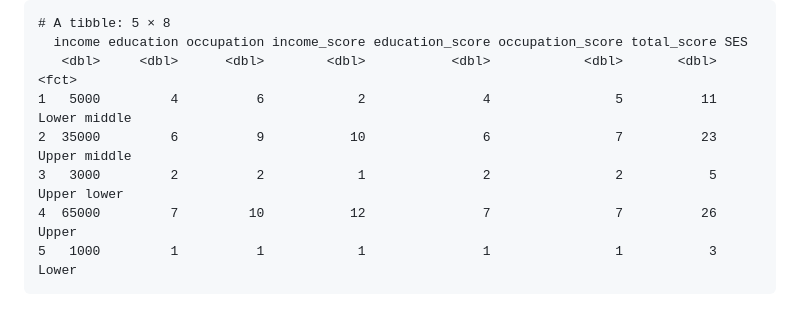
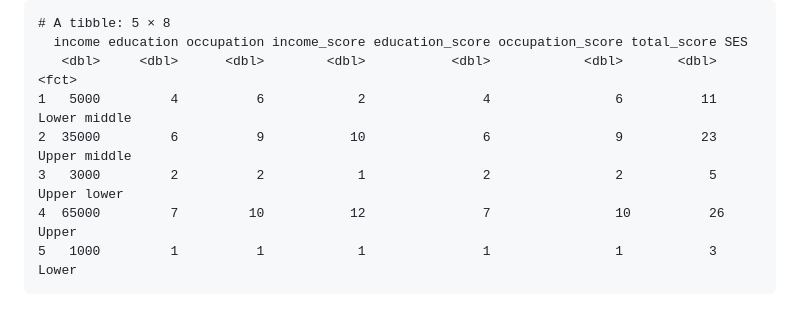
Before and after one commit to pk041199/sesIndia, a Markdown page: README.md, the part around the change. Rendered like a GitHub page.

````diff
--- a/README.md
+++ b/README.md
@@ -128,10 +128,10 @@ print(ses_kup)
 # A tibble: 5 × 8
   income education occupation income_score education_score occupation_score total_score SES
    <dbl>     <dbl>      <dbl>        <dbl>           <dbl>            <dbl>       <dbl> <fct>
-1   5000         4          6            2               4                5          11 Lower middle
-2  35000         6          9           10               6                7          23 Upper middle
+1   5000         4          6            2               4                6          11 Lower middle
+2  35000         6          9           10               6                9          23 Upper middle
 3   3000         2          2            1               2                2           5 Upper lower
-4  65000         7         10           12               7                7          26 Upper
+4  65000         7         10           12               7                10          26 Upper
 5   1000         1          1            1               1                1           3 Lower
 ```
 
````
